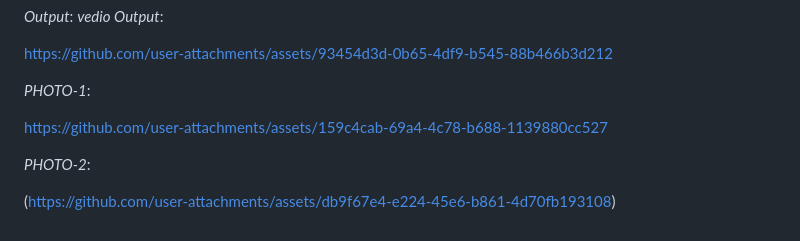
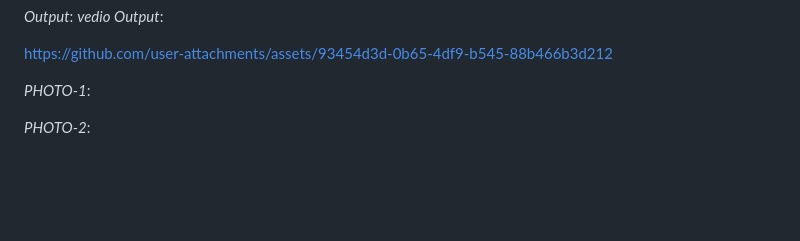
Before and after one commit to kishore-630/Interactive-Quiz-Application-, a Markdown page: README.md, the part around the change. Drawn GitHub-style; blank space fills up the shorter version.

```diff
--- a/README.md
+++ b/README.md
@@ -28,8 +28,6 @@ https://github.com/user-attachments/assets/93454d3d-0b65-4df9-b545-88b466b3d212
 
 *PHOTO-1*:
 
-https://github.com/user-attachments/assets/159c4cab-69a4-4c78-b688-1139880cc527
+
 
 *PHOTO-2*:
-
-(https://github.com/user-attachments/assets/db9f67e4-e224-45e6-b861-4d70fb193108)
```
